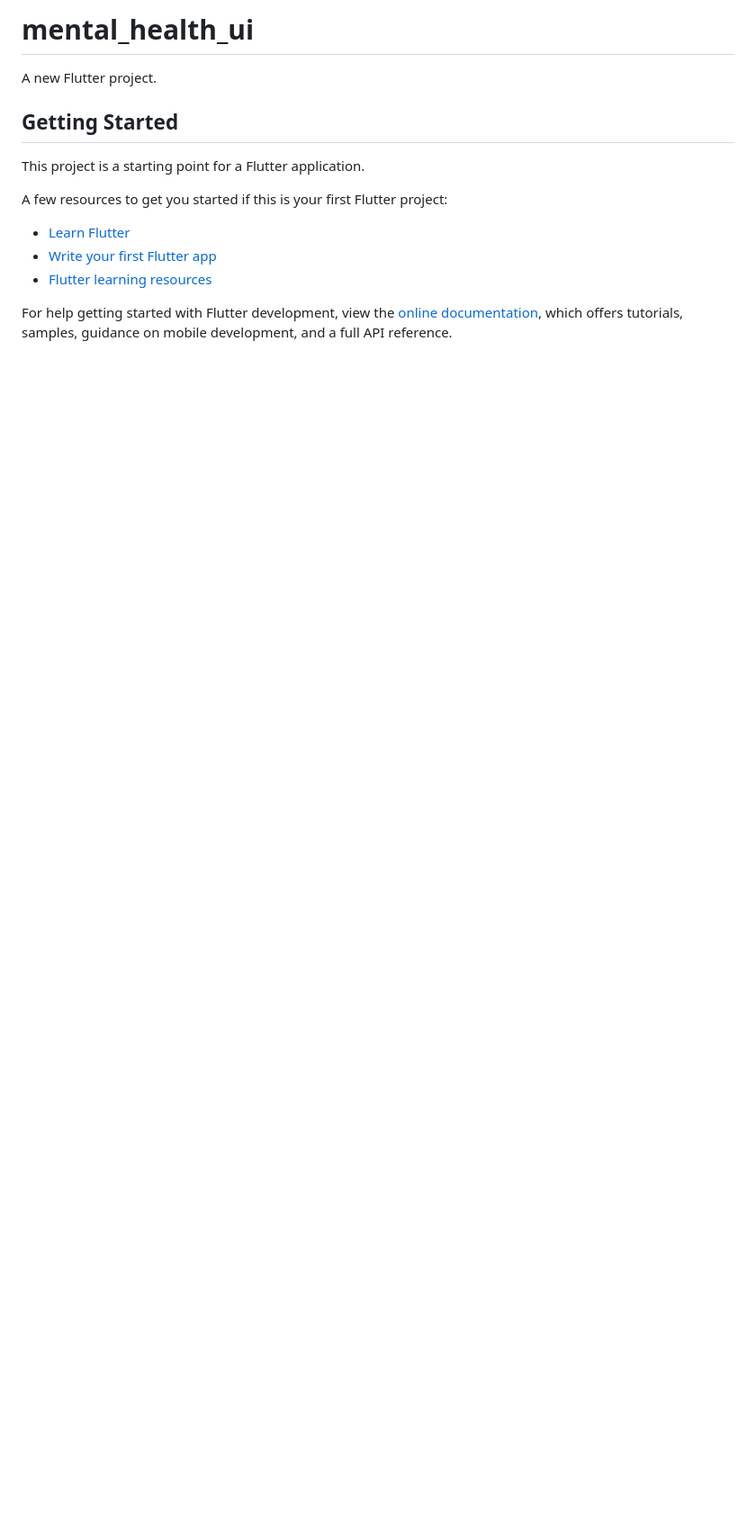
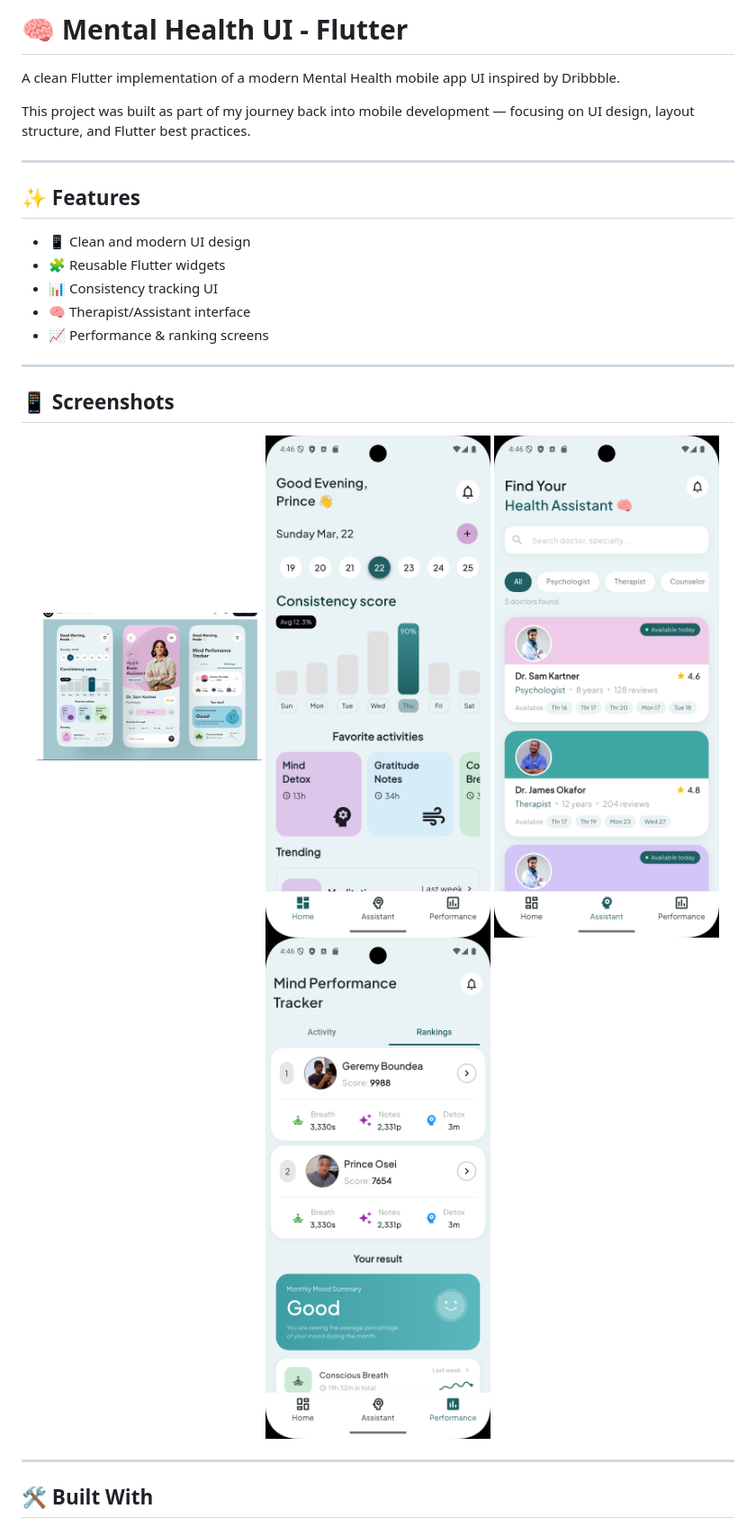
Before and after one commit to Prince-Ampomah/mental_health_ui, a Markdown page: README.md, the part around one of its changes. Shown at 90% size. Drawn GitHub-style; pictures changed too: assets/images/assistant_screen.png (added), assets/images/home_screen.png (added), assets/images/mental_health_ui.png (added); blank space fills up the shorter version.

```diff
--- a/README.md
+++ b/README.md
@@ -1,17 +1,33 @@
-# mental_health_ui
+# 🧠 Mental Health UI - Flutter
 
-A new Flutter project.
+A clean Flutter implementation of a modern Mental Health mobile app UI inspired
+by Dribbble.
 
-## Getting Started
+This project was built as part of my journey back into mobile development —
+focusing on UI design, layout structure, and Flutter best practices.
 
-This project is a starting point for a Flutter application.
+---
 
-A few resources to get you started if this is your first Flutter project:
+## ✨ Features
 
-- [Learn Flutter](https://docs.flutter.dev/get-started/learn-flutter)
-- [Write your first Flutter app](https://docs.flutter.dev/get-started/codelab)
-- [Flutter learning resources](https://docs.flutter.dev/reference/learning-resources)
+- 📱 Clean and modern UI design
+- 🧩 Reusable Flutter widgets
+- 📊 Consistency tracking UI
+- 🧠 Therapist/Assistant interface
+- 📈 Performance & ranking screens
 
-For help getting started with Flutter development, view the
-[online documentation](https://docs.flutter.dev/), which offers tutorials,
-samples, guidance on mobile development, and a full API reference.
+---
+
+## 📱 Screenshots
+
+<p align="center">
+  <img src="assets/images/mental_health_ui.png" width="250"/>
+  <img src="assets/images/home_screen.png" width="250"/>
+  <img src="assets/images/assistant_screen.png" width="250"/>
+  <img src="assets/images/performance_screen.png" width="250"/>
+</p>
+
+---
+
+## 🛠️ Built With
+
```
Also changed, not shown: other parts of README.md (+22 -0 lines).
